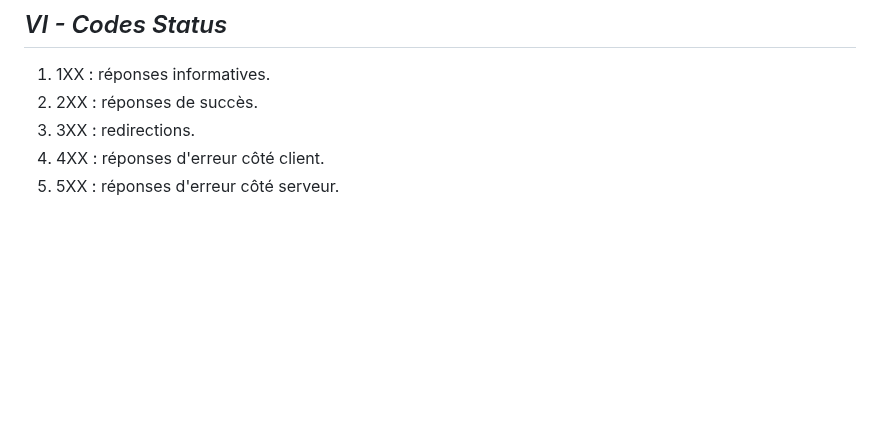
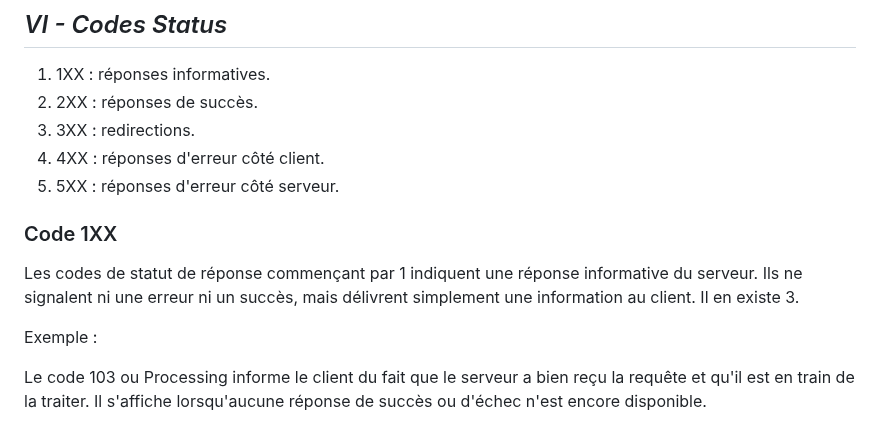
Before and after one commit to Dylan-MARIE/Bloc1-SLAM, a Markdown page: documents.md, the part around the change. Rendered like a GitHub page; blank space fills up the shorter version.

```diff
--- a/documents.md
+++ b/documents.md
@@ -158,3 +158,11 @@ Enfin, voici le répertoire, cinquième et dernière partie d’une URL. Dans un
 3. 3XX : redirections.
 4. 4XX : réponses d'erreur côté client.
 5. 5XX : réponses d'erreur côté serveur.
+
+### Code 1XX
+
+Les codes de statut de réponse commençant par 1 indiquent une réponse informative du serveur. Ils ne signalent ni une erreur ni un succès, mais délivrent simplement une information au client. Il en existe 3.
+
+Exemple :
+
+Le code 103 ou Processing informe le client du fait que le serveur a bien reçu la requête et qu'il est en train de la traiter. Il s'affiche lorsqu'aucune réponse de succès ou d'échec n'est encore disponible.
```
